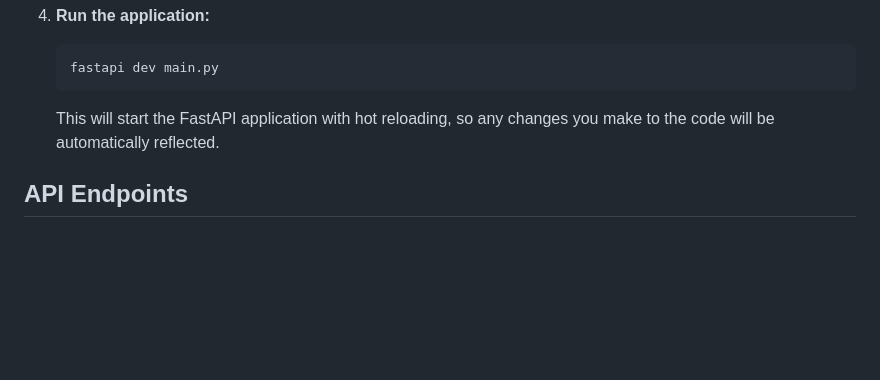
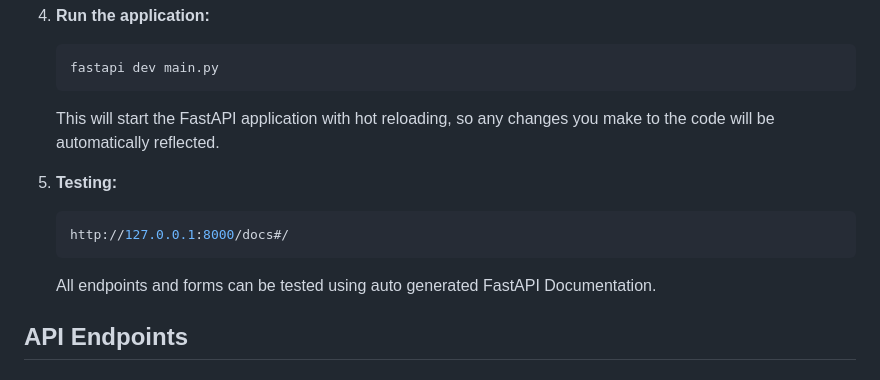
Before and after one commit to umeshtar/fastapi, a Markdown page: README.md, the part around the change. Rendered like a GitHub page; blank space fills up the shorter version.

````diff
--- a/README.md
+++ b/README.md
@@ -53,6 +53,14 @@ This is a simple Hotel Booking API built using FastAPI. It allows you to manage
 
     This will start the FastAPI application with hot reloading, so any changes you make to the code will be automatically reflected.
 
+6. **Testing:**
+
+    ```bash
+    http://127.0.0.1:8000/docs#/
+    ```
+
+   All endpoints and forms can be tested using auto generated FastAPI Documentation.
+
 ## API Endpoints
 
 ### Rooms
````
